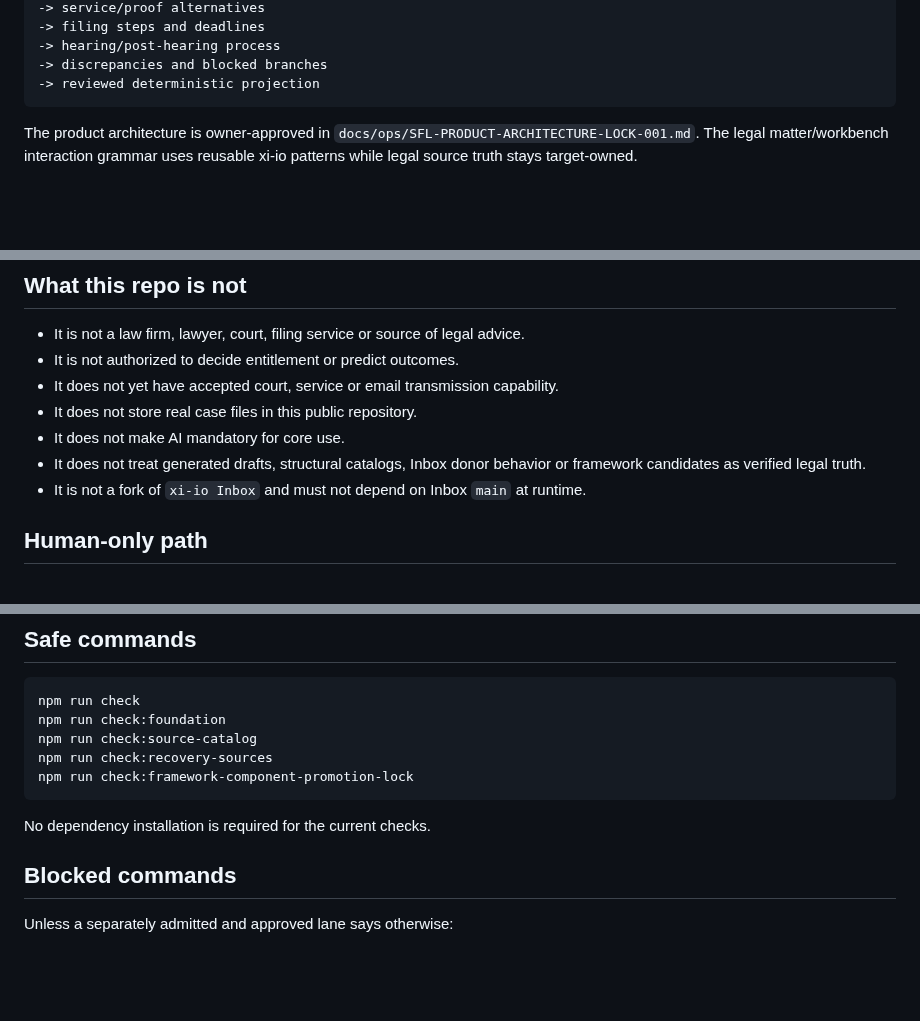
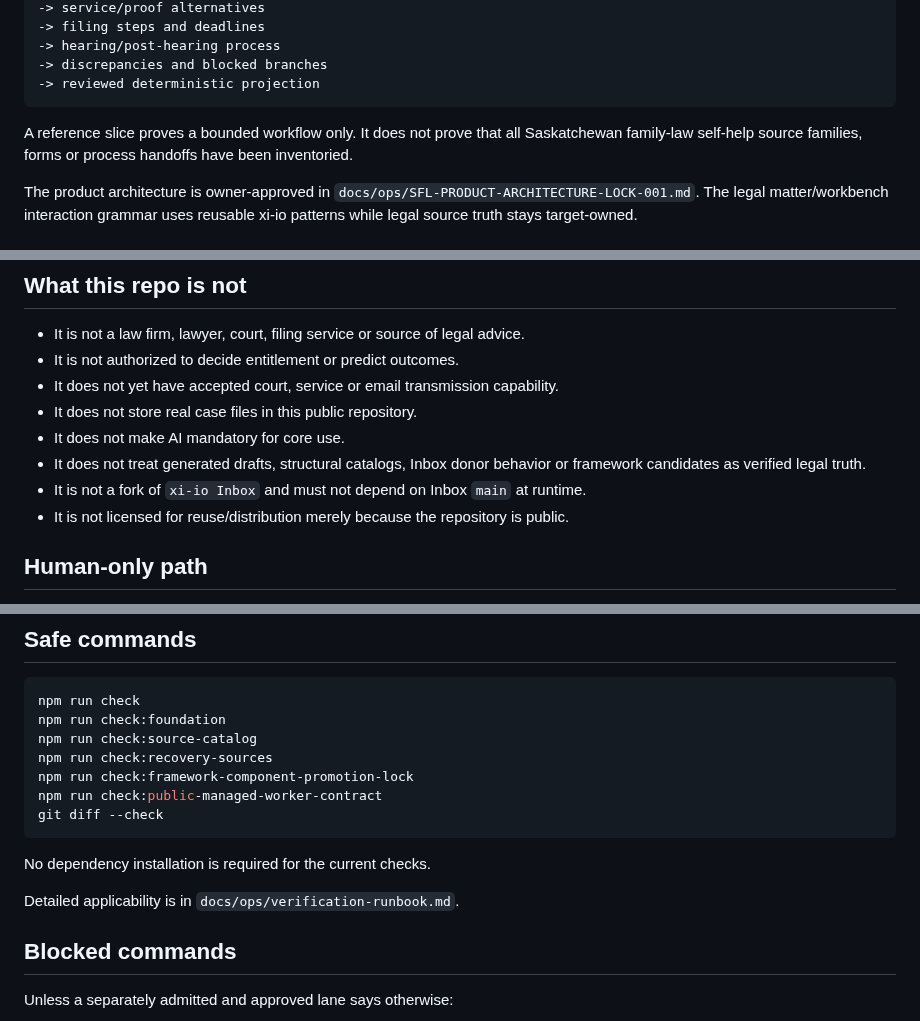
Before and after one commit to Vado42-chris/xi-io-Sask-Family-Law-Self-Help, a Markdown page: README.md, 3 parts joined by grey strips. Rendered like a GitHub page; blank space fills up the shorter version.

````diff
--- a/README.md
+++ b/README.md
@@ -51,6 +60,8 @@ source identity and exact version
 -> discrepancies and blocked branches
 -> reviewed deterministic projection
 ```
+
+A reference slice proves a bounded workflow only. It does not prove that all Saskatchewan family-law self-help source families, forms or process handoffs have been inventoried.
 
 The product architecture is owner-approved in `docs/ops/SFL-PRODUCT-ARCHITECTURE-LOCK-001.md`. The legal matter/workbench interaction grammar uses reusable xi-io patterns while legal source truth stays target-owned.
 
@@ -90,6 +101,7 @@ Unknown, stale, changed, unavailable or materially disputed source state must bl
 - It does not make AI mandatory for core use.
 - It does not treat generated drafts, structural catalogs, Inbox donor behavior or framework candidates as verified legal truth.
 - It is not a fork of `xi-io Inbox` and must not depend on Inbox `main` at runtime.
+- It is not licensed for reuse/distribution merely because the repository is public.
 
 ## Human-only path
 
@@ -117,9 +131,13 @@ npm run check:foundation
 npm run check:source-catalog
 npm run check:recovery-sources
 npm run check:framework-component-promotion-lock
+npm run check:public-managed-worker-contract
+git diff --check
 ```
 
 No dependency installation is required for the current checks.
+
+Detailed applicability is in `docs/ops/verification-runbook.md`.
 
 ## Blocked commands
 
````
Also changed, not shown: other parts of README.md (+68 -33 lines).
